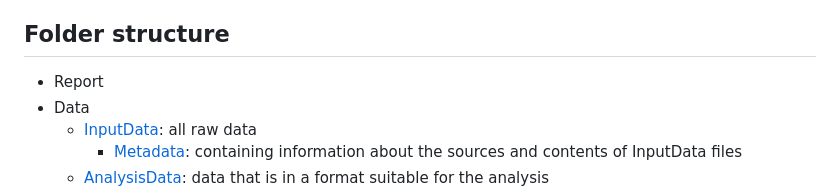
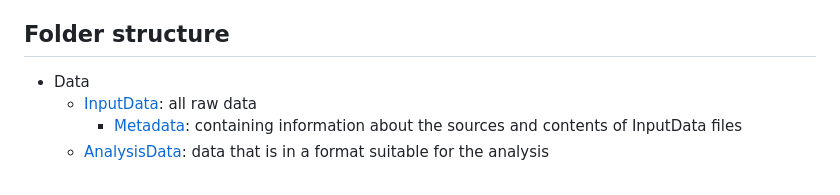
Before and after one commit to garlandxie/mw_seedbanks, a Markdown page: README.md, the part around the change. Drawn GitHub-style.

```diff
--- a/README.md
+++ b/README.md
@@ -13,7 +13,6 @@ Designed urban meadows can rehabilitate wildlife habitat and increase floral bio
 
 ## Folder structure
 
-- Report
 - Data
   - [InputData](data/input_data): all raw data
     - [Metadata](data/input_data/metadata): containing information about the sources and contents of InputData files
```
